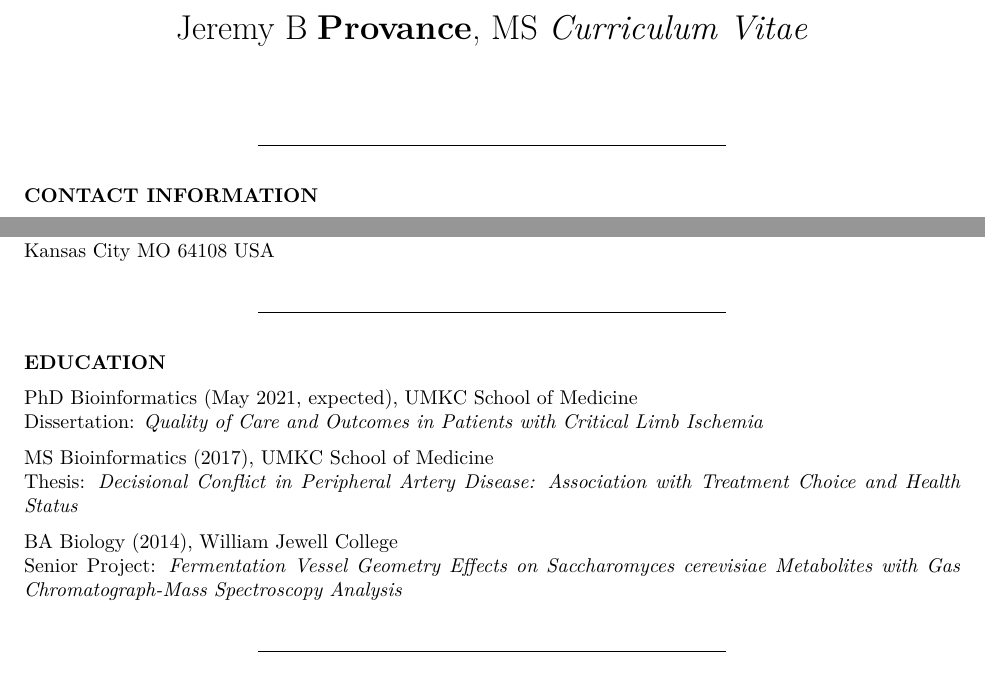
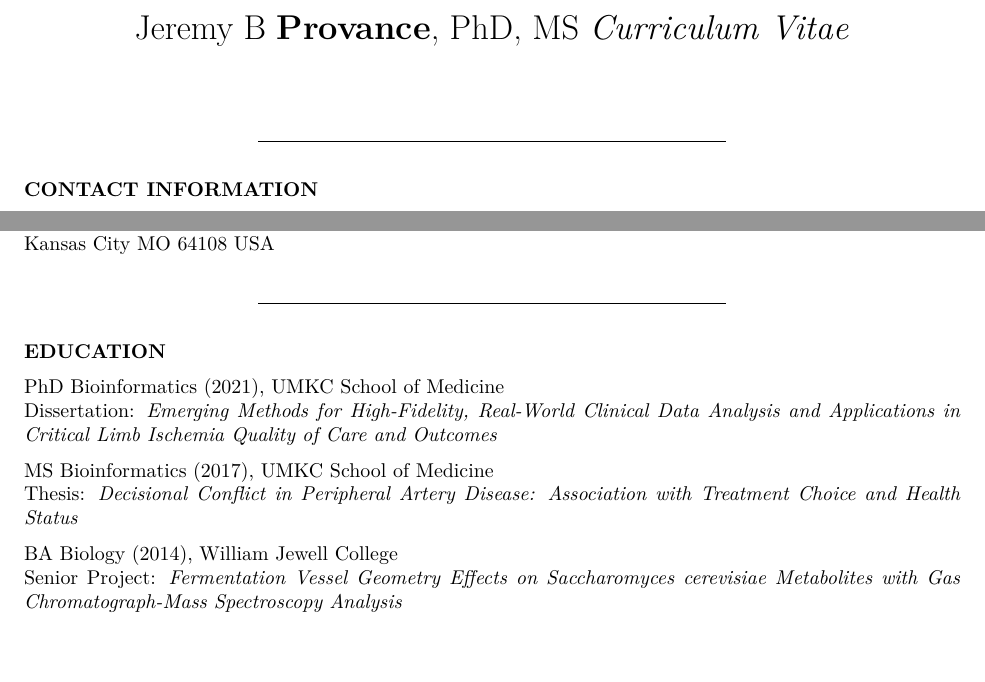
Before and after one commit to jeremyprovance/jeremyprovance.github.io, an R Markdown document (cv/index.Rmd): two parts of page 1 of 7, joined at a grey line, cut so that both start at the same text. The pictures show the output file cv/index.pdf that the author committed with the source.

Commit message:
cv updates

```diff
--- a/cv/index.Rmd
+++ b/cv/index.Rmd
@@ -1,12 +1,12 @@
 ---
-title: "Jeremy B **Provance**, MS *Curriculum Vitae*"
+title: "Jeremy B **Provance**, PhD, MS *Curriculum Vitae*"
 output:
   pdf_document: default
   html_document:
     css: main.css
 ---
 
-------------------------------------------------------------------------
+***
 
 **CONTACT INFORMATION**
 
@@ -20,12 +20,12 @@ Twitter: [\@jeremyprovance](https://twitter.com/jeremyprovance)
 2411 Holmes Street\
 Kansas City MO 64108 USA
 
-------------------------------------------------------------------------
+***
 
 **EDUCATION**
 
-PhD Bioinformatics (May 2021, expected), UMKC School of Medicine\
-Dissertation: *Quality of Care and Outcomes in Patients with Critical Limb Ischemia*
+PhD Bioinformatics (2021), UMKC School of Medicine\
+Dissertation: *Emerging Methods for High-Fidelity, Real-World Clinical Data Analysis and Applications in Critical Limb Ischemia Quality of Care and Outcomes*
 
 MS Bioinformatics (2017), UMKC School of Medicine\
 Thesis: [*Decisional Conflict in Peripheral Artery Disease: Association with Treatment Choice and Health Status*](https://mospace.umsystem.edu/xmlui/handle/10355/60583)
```
Also changed, not shown: cv/index.html, cv/index.pdf, cv/index.Rmd (36 more changed lines).
